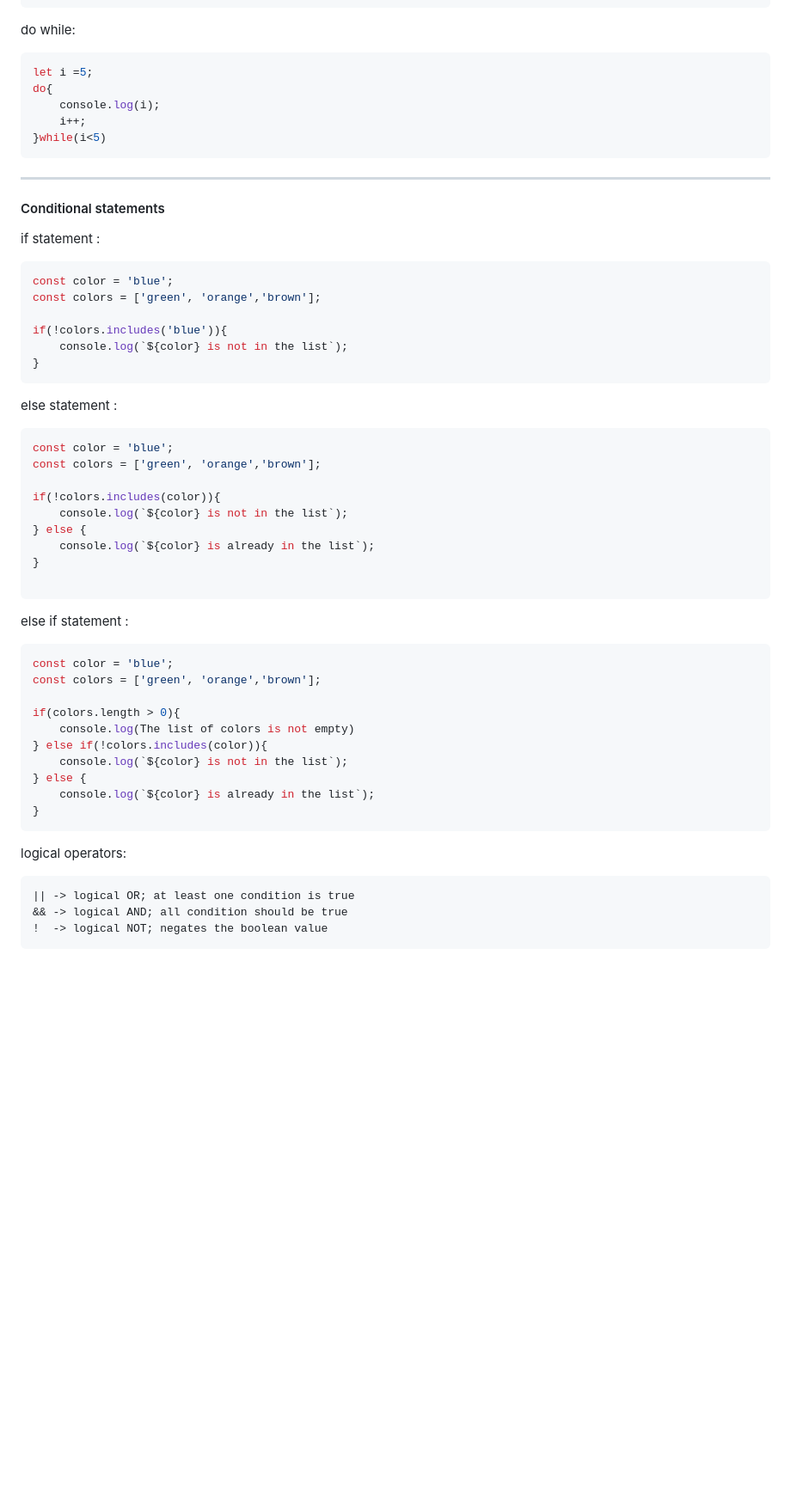
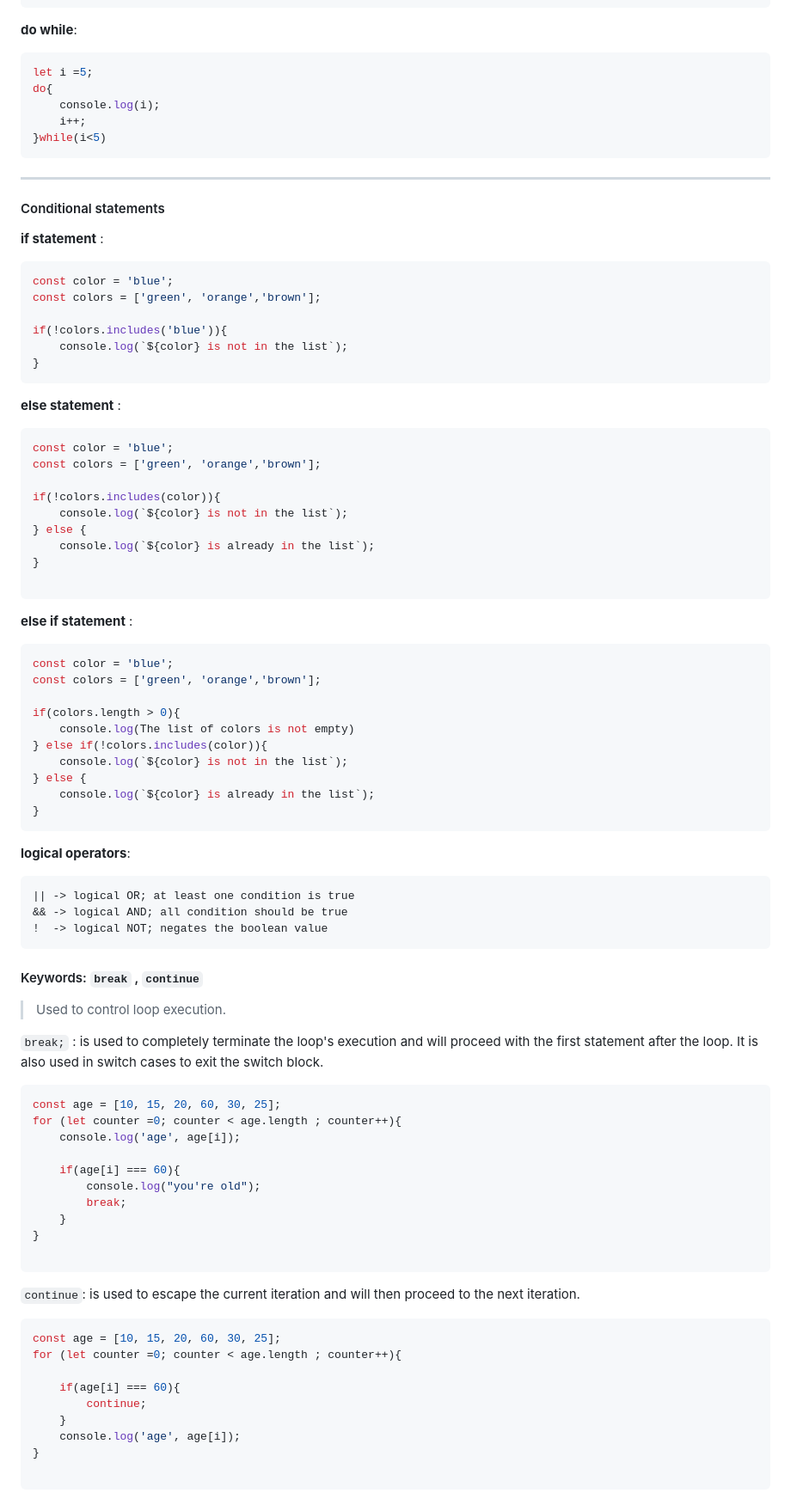
Before and after one commit to ITPC-115/javascript-discussion, a Markdown page: JavaScript/lesson_2/wiki.md, the part around one of its changes. Shown at 86% size. Drawn GitHub-style; blank space fills up the shorter version.

Commit message:
continuation of control flow

````diff
--- a/JavaScript/lesson_2/wiki.md
+++ b/JavaScript/lesson_2/wiki.md
@@ -445,7 +445,7 @@ while( i < colors.length){
 }
 ```
 
-do while:
+**do while**:
 ``` js
 let i =5;
 do{
@@ -456,7 +456,7 @@ do{
 ---
 #### Conditional statements
 
-if statement :
+**if statement** :
 ``` js
 const color = 'blue';
 const colors = ['green', 'orange','brown'];
@@ -466,7 +466,7 @@ if(!colors.includes('blue')){
 }
 ```
 
-else statement :
+**else statement** :
 ``` js
 const color = 'blue';
 const colors = ['green', 'orange','brown'];
@@ -479,7 +479,7 @@ if(!colors.includes(color)){
 
 ```
 
-else if statement :
+**else if statement** :
 ``` js
 const color = 'blue';
 const colors = ['green', 'orange','brown'];
@@ -493,9 +493,42 @@ if(colors.length > 0){
 }
 ```
 
-logical operators:
+**logical operators**:
 ```
 || -> logical OR; at least one condition is true
 && -> logical AND; all condition should be true
 !  -> logical NOT; negates the boolean value
 ```
+
+#### Keywords: `break` , `continue`
+> Used to control loop execution.
+
+`break;` : is used to completely terminate the loop's execution and will proceed with the first statement after the loop. It is also used in switch cases to exit the switch block.
+
+``` js
+const age = [10, 15, 20, 60, 30, 25];
+for (let counter =0; counter < age.length ; counter++){
+    console.log('age', age[i]);
+
+    if(age[i] === 60){
+        console.log("you're old");
+        break;
+    }
+}
+
+```
+
+`continue`: is used to escape the current iteration and will then proceed to the next iteration.
+
+``` js
+const age = [10, 15, 20, 60, 30, 25];
+for (let counter =0; counter < age.length ; counter++){
+
+    if(age[i] === 60){
+        continue;
+    }
+    console.log('age', age[i]);
+}
+
+```
+
````
Also changed, not shown: other parts of JavaScript/lesson_2/wiki.md (+22 -3 lines).
